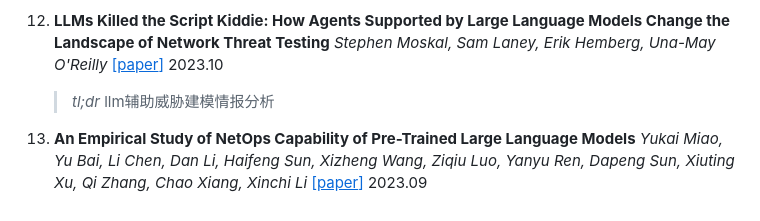
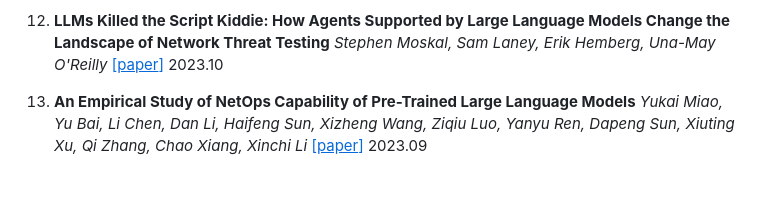
Before and after one commit to tmylla/Awesome-LLM4Cybersecurity, a Markdown page: README.md, the part around the change. Rendered like a GitHub page; blank space fills up the shorter version.

```diff
--- a/README.md
+++ b/README.md
@@ -625,6 +625,5 @@
 	> *tl;dr* LLM在VSE工程中进行同行评审
 
 2. **LLMs Killed the Script Kiddie: How Agents Supported by Large Language Models Change the Landscape of Network Threat Testing** *Stephen Moskal, Sam Laney, Erik Hemberg, Una-May O'Reilly* [[<u>paper</u>]](https://arxiv.org/abs/2310.06936) 2023.10
-	> *tl;dr* llm辅助威胁建模情报分析
 
 1. **An Empirical Study of NetOps Capability of Pre-Trained Large Language Models** *Yukai Miao, Yu Bai, Li Chen, Dan Li, Haifeng Sun, Xizheng Wang, Ziqiu Luo, Yanyu Ren, Dapeng Sun, Xiuting Xu, Qi Zhang, Chao Xiang, Xinchi Li* [[<u>paper</u>]](https://arxiv.org/abs/2309.05557) 2023.09
```
